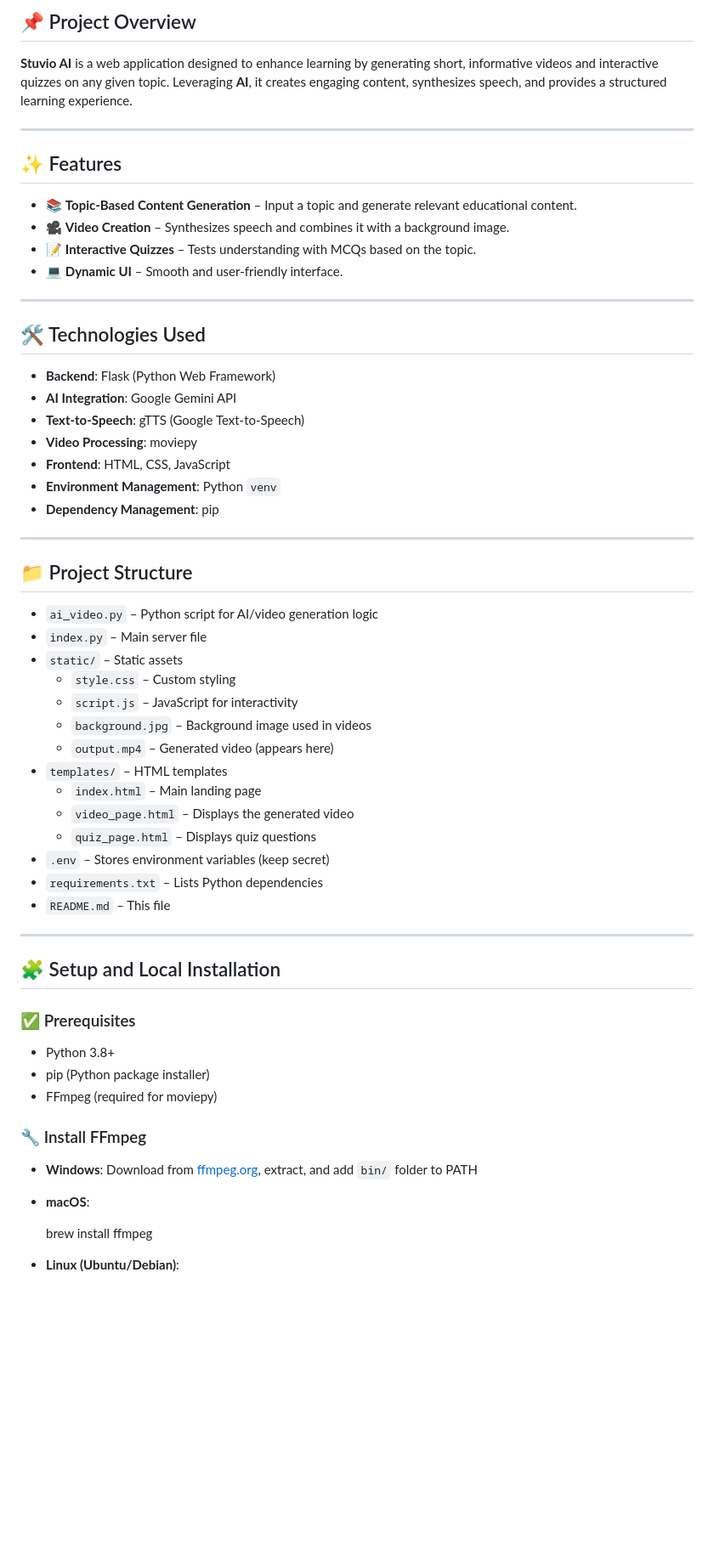
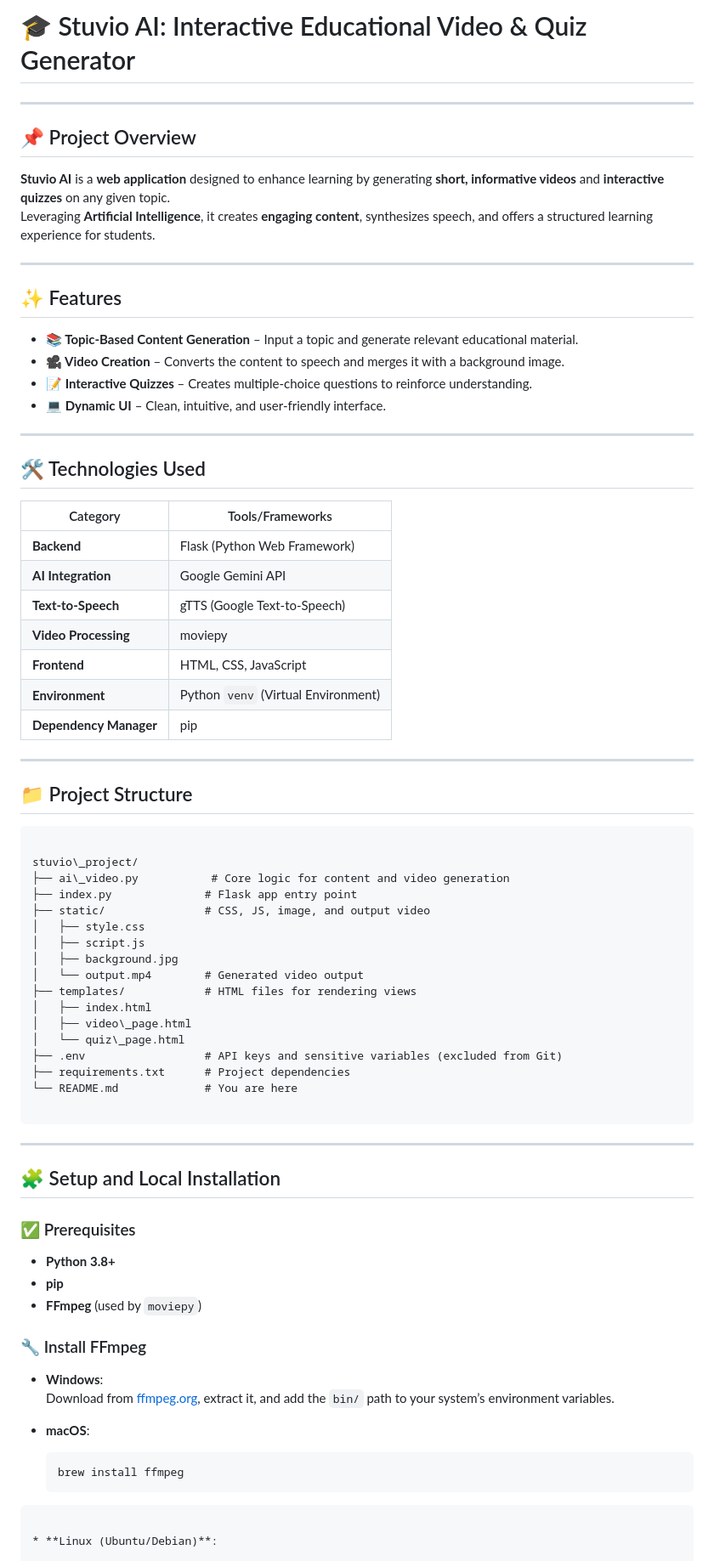
Before and after one commit to divyaramesh4/stuvio-ai, a Markdown page: README.md, the part around the change printed below. Shown: that part at 85% size. Drawn GitHub-style; blank space fills up the shorter version.

`````diff
--- a/README.md
+++ b/README.md
@@ -1,48 +1,59 @@
 
+# 🎓 Stuvio AI: Interactive Educational Video & Quiz Generator
+
+---
 
 ## 📌 Project Overview
 
-**Stuvio AI** is a web application designed to enhance learning by generating short, informative videos and interactive quizzes on any given topic. Leveraging **AI**, it creates engaging content, synthesizes speech, and provides a structured learning experience.
+**Stuvio AI** is a **web application** designed to enhance learning by generating **short, informative videos** and **interactive quizzes** on any given topic.
+Leveraging **Artificial Intelligence**, it creates **engaging content**, synthesizes speech, and offers a structured learning experience for students.
 
 ---
 
 ## ✨ Features
 
-- 📚 **Topic-Based Content Generation** – Input a topic and generate relevant educational content.
-- 🎥 **Video Creation** – Synthesizes speech and combines it with a background image.
-- 📝 **Interactive Quizzes** – Tests understanding with MCQs based on the topic.
-- 💻 **Dynamic UI** – Smooth and user-friendly interface.
+- **📚 Topic-Based Content Generation** – Input a topic and generate relevant educational material.
+- **🎥 Video Creation** – Converts the content to speech and merges it with a background image.
+- **📝 Interactive Quizzes** – Creates multiple-choice questions to reinforce understanding.
+- **💻 Dynamic UI** – Clean, intuitive, and user-friendly interface.
 
 ---
 
 ## 🛠️ Technologies Used
 
-- **Backend**: Flask (Python Web Framework)
-- **AI Integration**: Google Gemini API
-- **Text-to-Speech**: gTTS (Google Text-to-Speech)
-- **Video Processing**: moviepy
-- **Frontend**: HTML, CSS, JavaScript
-- **Environment Management**: Python `venv`
-- **Dependency Management**: pip
+| Category              | Tools/Frameworks                  |
+|-----------------------|-----------------------------------|
+| **Backend**           | Flask (Python Web Framework)      |
+| **AI Integration**    | Google Gemini API                 |
+| **Text-to-Speech**    | gTTS (Google Text-to-Speech)      |
+| **Video Processing**  | moviepy                           |
+| **Frontend**          | HTML, CSS, JavaScript             |
+| **Environment**       | Python `venv` (Virtual Environment) |
+| **Dependency Manager**| pip                               |
 
 ---
 
 ## 📁 Project Structure
 
-- `ai_video.py` – Python script for AI/video generation logic
-- `index.py` – Main server file
-- `static/` – Static assets
-  - `style.css` – Custom styling
-  - `script.js` – JavaScript for interactivity
-  - `background.jpg` – Background image used in videos
-  - `output.mp4` – Generated video (appears here)
-- `templates/` – HTML templates
-  - `index.html` – Main landing page
-  - `video_page.html` – Displays the generated video
-  - `quiz_page.html` – Displays quiz questions
-- `.env` – Stores environment variables (keep secret)
-- `requirements.txt` – Lists Python dependencies
-- `README.md` – This file
+```
+
+stuvio\_project/
+├── ai\_video.py           # Core logic for content and video generation
+├── index.py              # Flask app entry point
+├── static/               # CSS, JS, image, and output video
+│   ├── style.css
+│   ├── script.js
+│   ├── background.jpg
+│   └── output.mp4        # Generated video output
+├── templates/            # HTML files for rendering views
+│   ├── index.html
+│   ├── video\_page.html
+│   └── quiz\_page.html
+├── .env                  # API keys and sensitive variables (excluded from Git)
+├── requirements.txt      # Project dependencies
+└── README.md             # You are here
+
+````
 
 ---
 
@@ -50,17 +61,19 @@
 
 ### ✅ Prerequisites
 
-- Python 3.8+
-- pip (Python package installer)
-- FFmpeg (required for moviepy)
+- **Python 3.8+**
+- **pip**
+- **FFmpeg** (used by `moviepy`)
 
 ### 🔧 Install FFmpeg
 
-- **Windows**: Download from [ffmpeg.org](https://ffmpeg.org), extract, and add `bin/` folder to PATH
+- **Windows**:
+  Download from [ffmpeg.org](https://ffmpeg.org), extract it, and add the `bin/` path to your system’s environment variables.
+
 - **macOS**:
-
+  ```bash
   brew install ffmpeg
-
+````
 
 * **Linux (Ubuntu/Debian)**:
 
`````
Also changed, not shown: other parts of README.md (+18 -16 lines).
